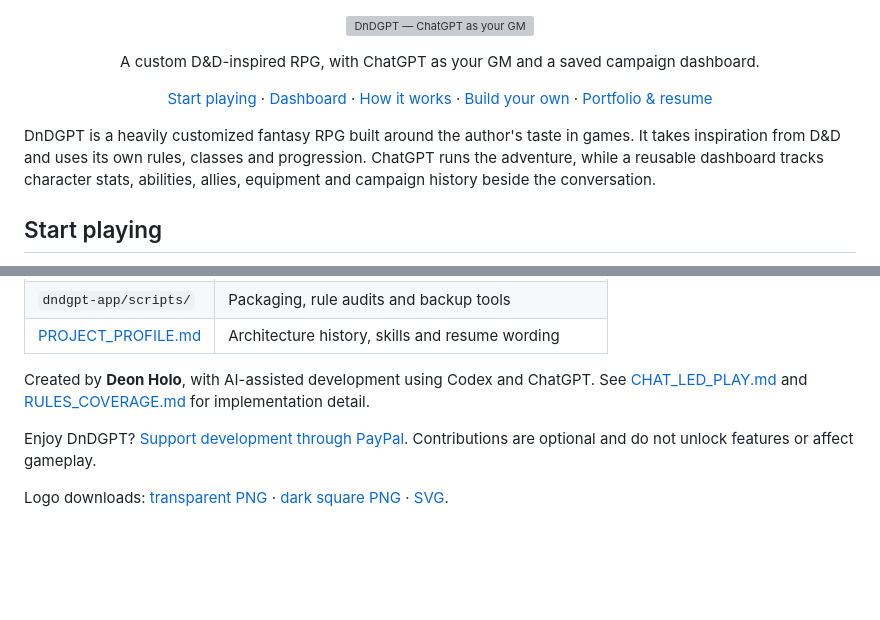
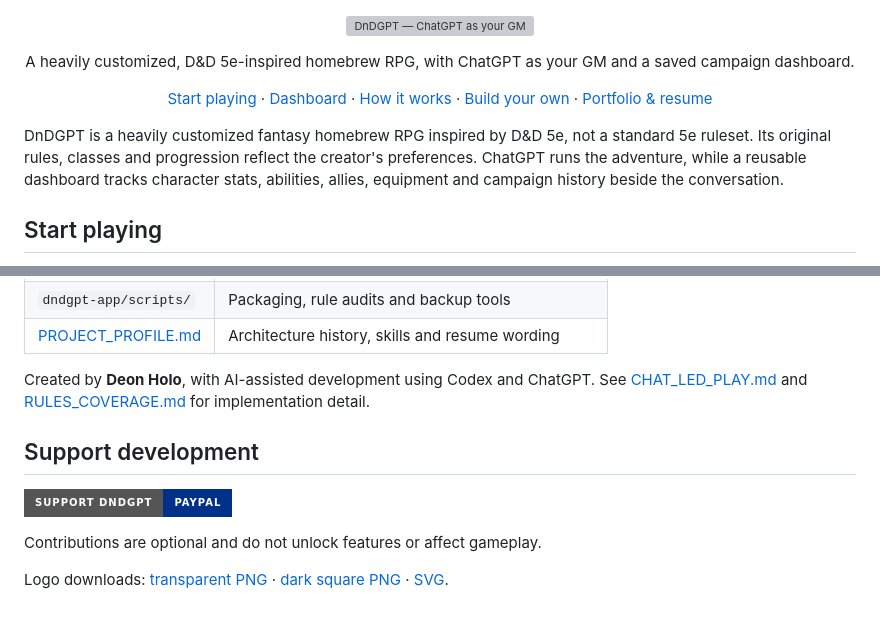
Before and after one commit to DeonHolo/DnDGPT, a Markdown page: README.md, 2 parts joined by grey strips. GitHub-like rendering; badges without logos; blank space fills up the shorter version; grey boxes are pictures that could not be loaded.

Commit message:
Clarify game classification and add PayPal badge

```diff
--- a/README.md
+++ b/README.md
@@ -3,7 +3,7 @@
 </p>
 
 <p align="center">
-  A custom D&D-inspired RPG, with ChatGPT as your GM and a saved campaign dashboard.
+  A heavily customized, D&D 5e-inspired homebrew RPG, with ChatGPT as your GM and a saved campaign dashboard.
 </p>
 
 <p align="center">
@@ -14,7 +14,7 @@
   <a href="PROJECT_PROFILE.md">Portfolio & resume</a>
 </p>
 
-DnDGPT is a heavily customized fantasy RPG built around the author's taste in games. It takes inspiration from D&D and uses its own rules, classes and progression. ChatGPT runs the adventure, while a reusable dashboard tracks character stats, abilities, allies, equipment and campaign history beside the conversation.
+DnDGPT is a heavily customized fantasy homebrew RPG inspired by D&D 5e, not a standard 5e ruleset. Its original rules, classes and progression reflect the creator's preferences. ChatGPT runs the adventure, while a reusable dashboard tracks character stats, abilities, allies, equipment and campaign history beside the conversation.
 
 ## Start playing
 
@@ -197,6 +197,10 @@ Current evidence does not establish production uptime, player capacity, measured
 
 Created by **Deon Holo**, with AI-assisted development using Codex and ChatGPT. See [CHAT_LED_PLAY.md](dndgpt-app/CHAT_LED_PLAY.md) and [RULES_COVERAGE.md](dndgpt-app/RULES_COVERAGE.md) for implementation detail.
 
-Enjoy DnDGPT? [Support development through PayPal](https://www.paypal.com/paypalme/deonholo). Contributions are optional and do not unlock features or affect gameplay.
+## Support development
+
+[![Support DnDGPT with PayPal](https://img.shields.io/badge/Support%20DnDGPT-PayPal-003087?style=for-the-badge&logo=paypal&logoColor=white)](https://www.paypal.com/paypalme/deonholo)
+
+Contributions are optional and do not unlock features or affect gameplay.
 
 Logo downloads: [transparent PNG](docs/images/dndgpt-logo.png) · [dark square PNG](docs/images/dndgpt-logo-dark.png) · [SVG](docs/images/dndgpt-dice.svg).
```
